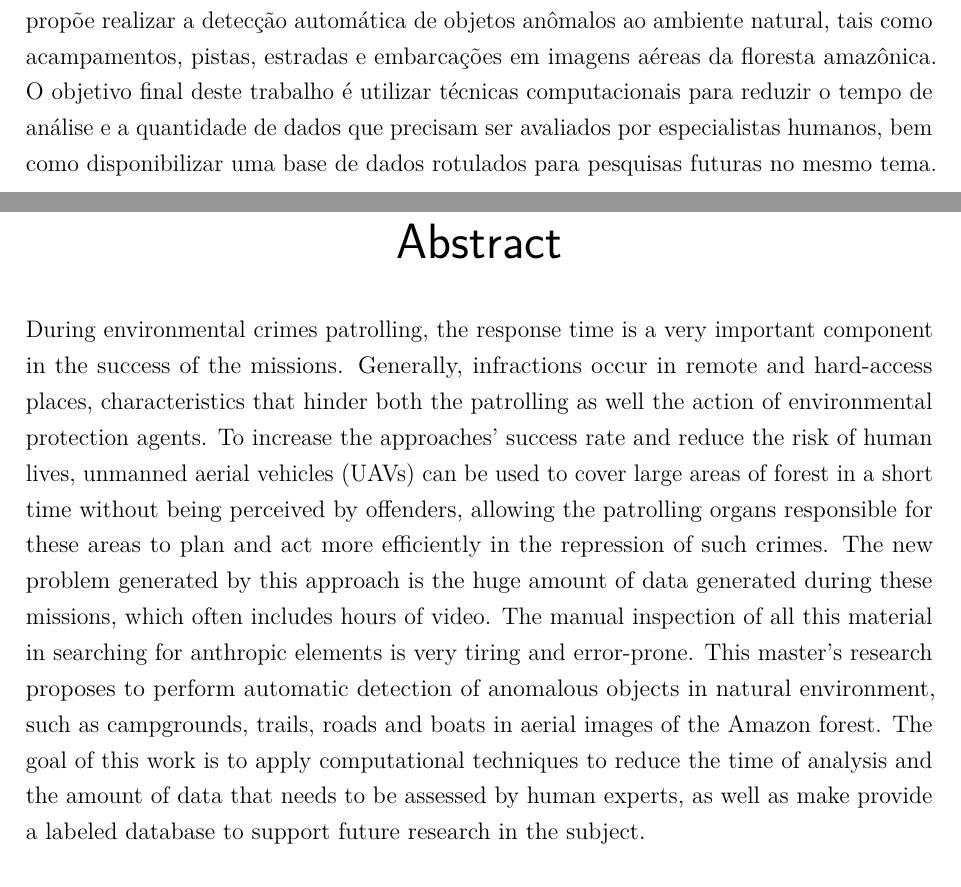
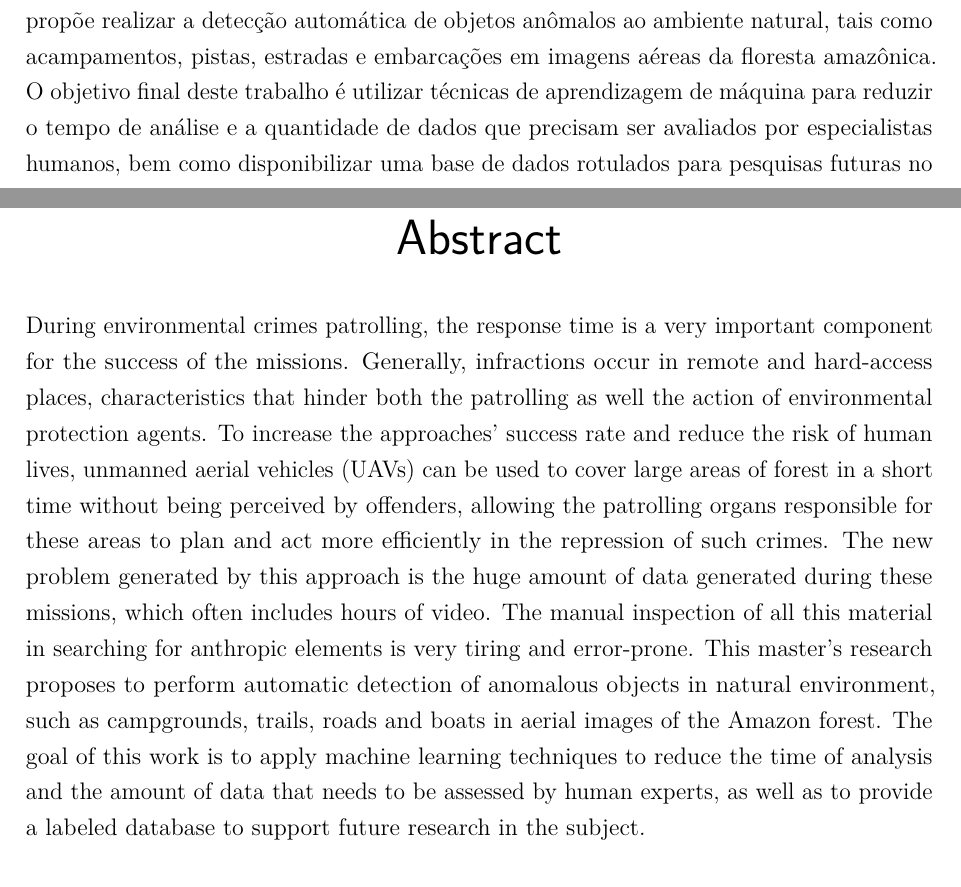
Before and after one commit to luizcavalcanti/dissertacao, a LaTeX thesis (final/dissertacao.tex, which reads final/resumo.tex): two parts of pages 19 and 21 of 89, joined at a grey line, cut so that both start at the same text. Compiled offline with pdfLaTeX.

Commit message:
[resumo] correção de erros simples
Signed-off-by: Luiz Carlos Cavalcanti <cavalcanti.luiz@gmail.com>

```diff
--- a/final/resumo.tex
+++ b/final/resumo.tex
@@ -1,5 +1,5 @@
 \begin{resumo}
-    Durante o patrulhamento de crimes ambientais, o tempo de resposta é um componente muito importante no sucesso das missões. Geralmente as infrações ocorrem em lugares ermos e de difícil acesso, características que dificultam tanto o patrulhamento quanto a ação de agentes de preservação ambiental. Para aumentar a taxa de sucesso das abordagens e reduzir o risco de vidas humanas, veículos aéreos não-tripulados (VANTs) podem ser usados para cobrir grandes áreas de floresta em pouco tempo, sem que sejam percebidos por infratores, permitindo que os órgãos de patrulhamento dessas áreas possam planejar e agir com mais eficiência na repressão a esses crimes. O novo problema gerado por essa abordagem é a enorme quantidade de dados gerada durante essas missões, que muitas vezes compreendem horas de vídeo. A inspeção manual de todo esse material em busca de elementos antrópicos é muito cansativa e propensa a erros. Esta pesquisa de mestrado propõe realizar a detecção automática de objetos anômalos ao ambiente natural, tais como acampamentos, pistas, estradas e embarcações em imagens aéreas da floresta amazônica. O objetivo final deste trabalho é utilizar técnicas computacionais para reduzir o tempo de análise e a quantidade de dados que precisam ser avaliados por especialistas humanos, bem como disponibilizar uma base de dados rotulados para pesquisas futuras no mesmo tema.
+    Durante o patrulhamento de crimes ambientais, o tempo de resposta é um componente muito importante no sucesso das missões. Geralmente as infrações ocorrem em lugares ermos e de difícil acesso, características que dificultam tanto o patrulhamento quanto a ação de agentes de preservação ambiental. Para aumentar a taxa de sucesso das abordagens e reduzir o risco de vidas humanas, veículos aéreos não-tripulados (VANTs) podem ser usados para cobrir grandes áreas de floresta em pouco tempo, sem que sejam percebidos por infratores, permitindo que os órgãos de patrulhamento dessas áreas possam planejar e agir com mais eficiência na repressão a esses crimes. O novo problema gerado por essa abordagem é a enorme quantidade de dados gerada durante essas missões, que muitas vezes compreendem horas de vídeo. A inspeção manual de todo esse material em busca de elementos antrópicos é muito cansativa e propensa a erros. Esta pesquisa de mestrado propõe realizar a detecção automática de objetos anômalos ao ambiente natural, tais como acampamentos, pistas, estradas e embarcações em imagens aéreas da floresta amazônica. O objetivo final deste trabalho é utilizar técnicas de aprendizagem de máquina para reduzir o tempo de análise e a quantidade de dados que precisam ser avaliados por especialistas humanos, bem como disponibilizar uma base de dados rotulados para pesquisas futuras no mesmo tema.
 
     \vspace{\onelineskip}
     \noindent
@@ -7,7 +7,7 @@
 \end{resumo}
 
 \begin{resumo}[Abstract]
-    During environmental crimes patrolling, the response time is a very important component in the success of the missions. Generally, infractions occur in remote and hard-access places, characteristics that hinder both the patrolling as well the action of environmental protection agents. To increase the approaches' success rate and reduce the risk of human lives, unmanned aerial vehicles (UAVs) can be used to cover large areas of forest in a short time without being perceived by offenders, allowing the patrolling organs responsible for these areas to plan and act more efficiently in the repression of such crimes. The new problem generated by this approach is the huge amount of data generated during these missions, which often includes hours of video. The manual inspection of all this material in searching for anthropic elements is very tiring and error-prone. This master's research proposes to perform automatic detection of anomalous objects in natural environment, such as campgrounds, trails, roads and boats in aerial images of the Amazon forest. The goal of this work is to apply computational techniques to reduce the time of analysis and the amount of data that needs to be assessed by human experts, as well as make provide a labeled database to support future research in the subject.
+    During environmental crimes patrolling, the response time is a very important component for the success of the missions. Generally, infractions occur in remote and hard-access places, characteristics that hinder both the patrolling as well the action of environmental protection agents. To increase the approaches' success rate and reduce the risk of human lives, unmanned aerial vehicles (UAVs) can be used to cover large areas of forest in a short time without being perceived by offenders, allowing the patrolling organs responsible for these areas to plan and act more efficiently in the repression of such crimes. The new problem generated by this approach is the huge amount of data generated during these missions, which often includes hours of video. The manual inspection of all this material in searching for anthropic elements is very tiring and error-prone. This master's research proposes to perform automatic detection of anomalous objects in natural environment, such as campgrounds, trails, roads and boats in aerial images of the Amazon forest. The goal of this work is to apply machine learning techniques to reduce the time of analysis and the amount of data that needs to be assessed by human experts, as well as to provide a labeled database to support future research in the subject.
 
     \vspace{\onelineskip}
     \noindent
```
